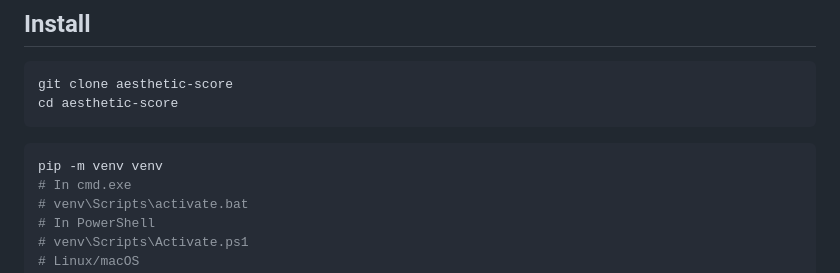
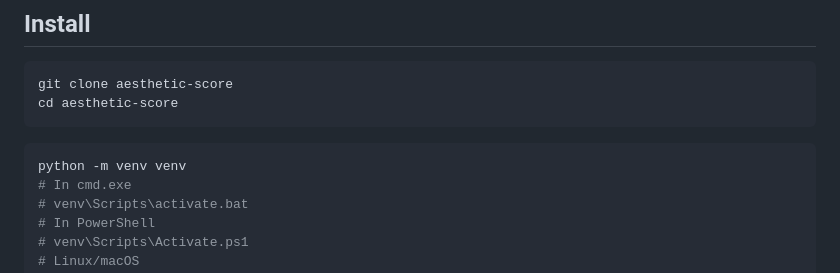
Before and after one commit to rockerBOO/aesthetics-score, a Markdown page: README.md, the part around the change. Drawn GitHub-style.

Commit message:
Update install instructions

````diff
--- a/README.md
+++ b/README.md
@@ -25,7 +25,7 @@ cd aesthetic-score
 ```
 
 ```bash
-pip -m venv venv
+python -m venv venv
 # In cmd.exe
 # venv\Scripts\activate.bat
 # In PowerShell
````
